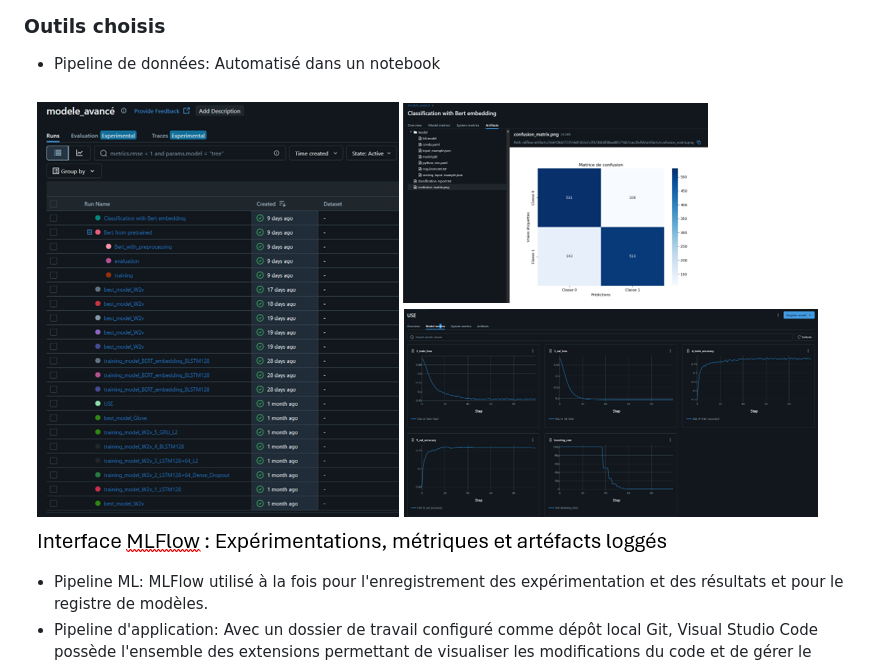
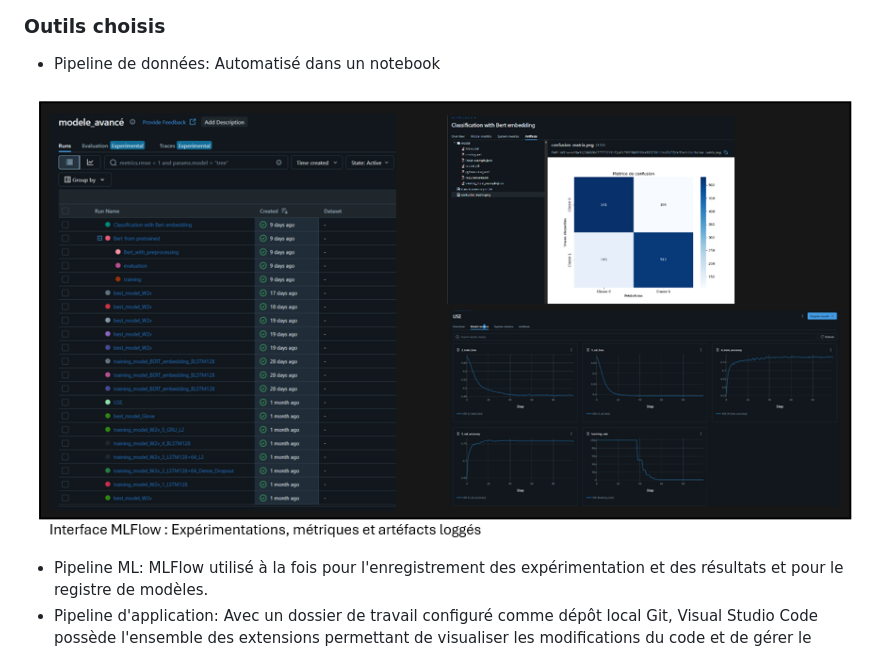
Before and after one commit to cecile-aie/oc_aie_p7, a Markdown page: blog/p7_ArticleBlog.md, the part around the change. Rendered like a GitHub page; pictures changed too: blog/image-1.png (deleted), blog/image-3.png (added).

```diff
--- a/blog/p7_ArticleBlog.md
+++ b/blog/p7_ArticleBlog.md
@@ -53,7 +53,7 @@ Stockage de la conception, du traitement des données, de la formation du moèdl
 ### Outils choisis
 - Pipeline de données: Automatisé dans un notebook<br>
 
-![alt text](image-1.png)
+![alt text](image-3.png)
 - Pipeline ML: MLFlow utilisé à la fois pour l'enregistrement des expérimentation et des résultats et pour le registre de modèles.<br>
 - Pipeline d'application: Avec un dossier de travail configuré comme dépôt local Git, Visual Studio Code possède l'ensemble des extensions permettant de visualiser les modifications du code et de gérer le versionning, puis dans les étapes de développement de réaliser les tests.<br>
 
```
Also changed, not shown: 3 other files.
